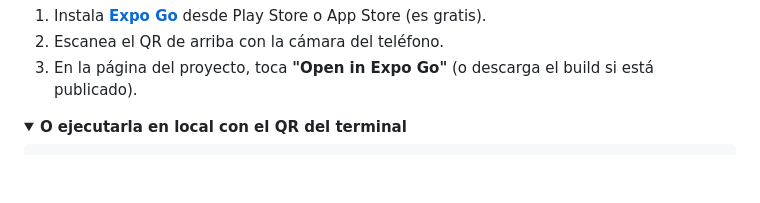
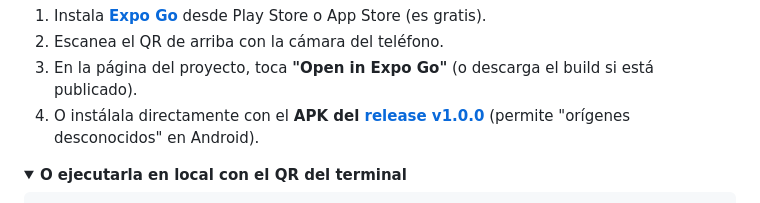
Before and after one commit to Ghuinz17/organizador-diario, a Markdown page: README.md, the part around the change. GitHub-like rendering; folded sections open; blank space fills up the shorter version.

Commit message:
docs: enlace permanente al APK en el release v1.0.0

```diff
--- a/README.md
+++ b/README.md
@@ -32,6 +32,7 @@
 1. Instala **[Expo Go](https://expo.dev/go)** desde Play Store o App Store (es gratis).
 2. Escanea el QR de arriba con la cámara del teléfono.
 3. En la página del proyecto, toca **"Open in Expo Go"** (o descarga el build si está publicado).
+4. O instálala directamente con el **APK del [release v1.0.0](https://github.com/Ghuinz17/organizador-diario/releases/download/v1.0.0/organizador-diario-v1.0.0.apk)** (permite "orígenes desconocidos" en Android).
 
 <details>
 <summary><b>O ejecutarla en local con el QR del terminal</b></summary>
```
